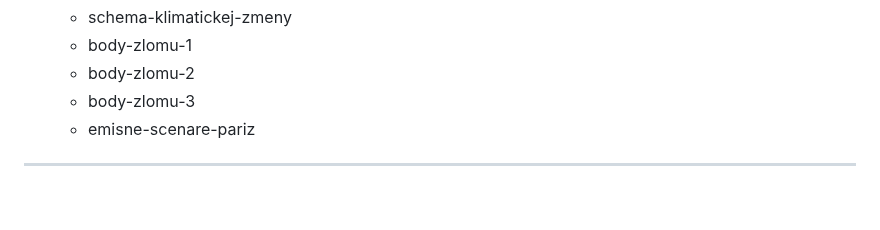
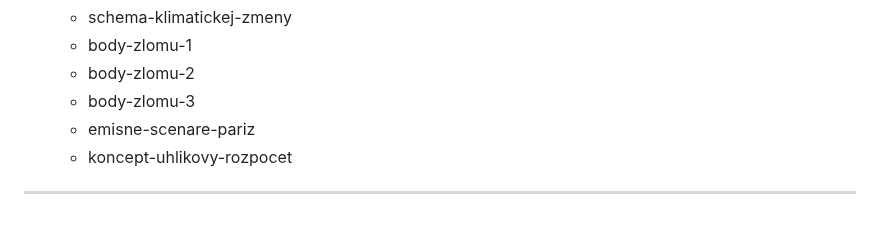
Before and after one commit to faktaoklimatu/web-sk, a Markdown page: collections/_topics/klimaticka-zmena.md, the part around the change. GitHub-like rendering.

Commit message:
Update o uhlikovy rozpocet

```diff
--- a/collections/_topics/klimaticka-zmena.md
+++ b/collections/_topics/klimaticka-zmena.md
@@ -142,4 +142,5 @@ subtopics:
   - body-zlomu-2
   - body-zlomu-3
   - emisne-scenare-pariz
+  - koncept-uhlikovy-rozpocet
 ---
```
